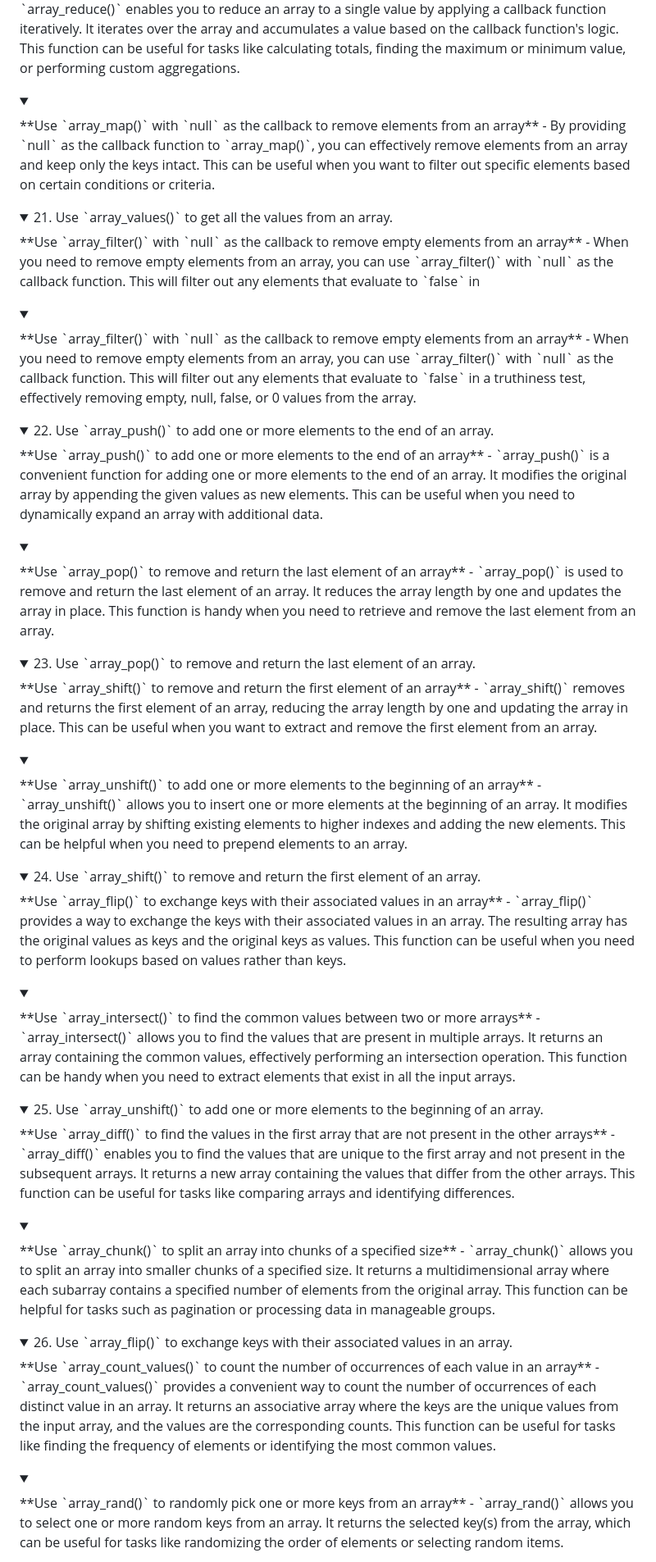
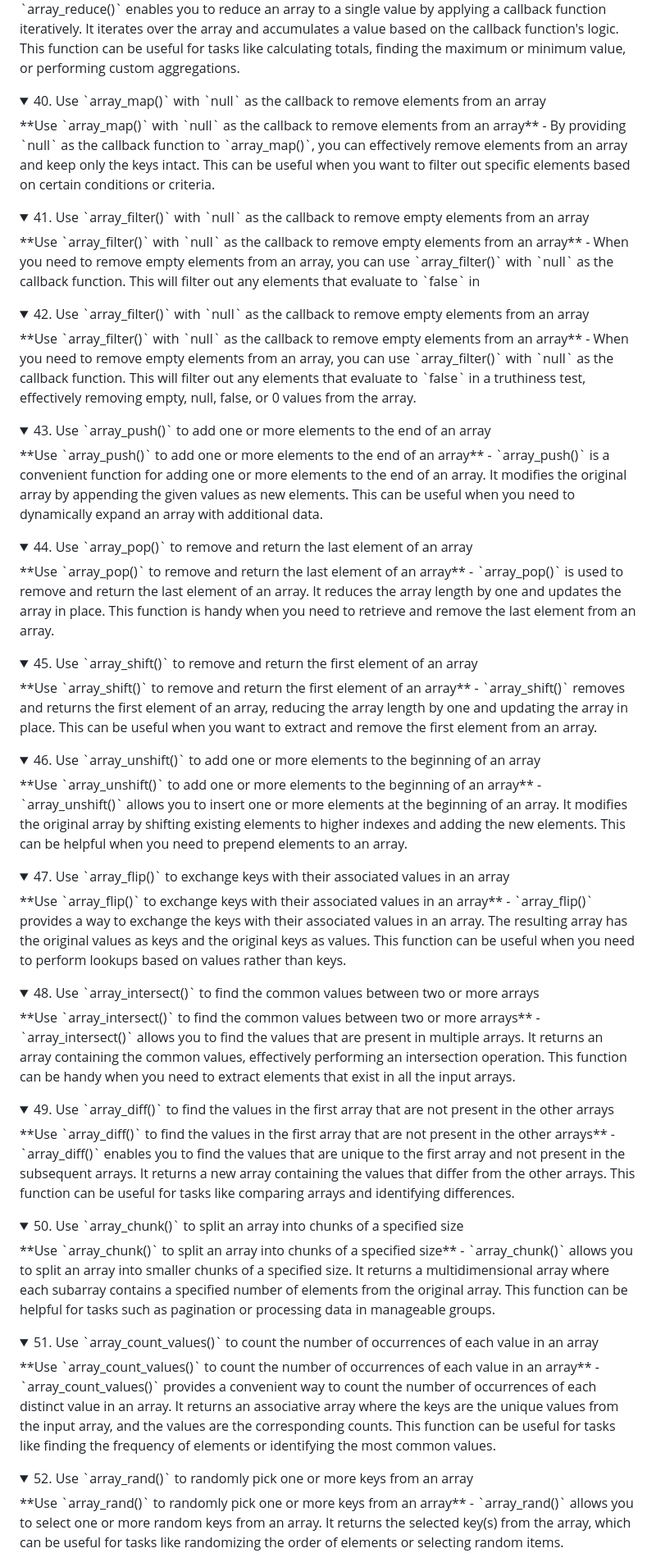
Before and after one commit to fahdi/1000-php-tips, a Markdown page: README.md, the part around the change printed below. Shown: that part at 82% size. Rendered like a GitHub page; folded sections open.

```diff
--- a/README.md
+++ b/README.md
@@ -156,55 +156,55 @@
 **Use `array_reduce()` to reduce an array to a single value using a callback function** - `array_reduce()` enables you to reduce an array to a single value by applying a callback function iteratively. It iterates over the array and accumulates a value based on the callback function's logic. This function can be useful for tasks like calculating totals, finding the maximum or minimum value, or performing custom aggregations.
 </details>
 
-<details><summary></summary>
+<details><summary>40. Use `array_map()` with `null` as the callback to remove elements from an array</summary>
 **Use `array_map()` with `null` as the callback to remove elements from an array** - By providing `null` as the callback function to `array_map()`, you can effectively remove elements from an array and keep only the keys intact. This can be useful when you want to filter out specific elements based on certain conditions or criteria.
 </details>
 
-<details><summary>21. Use `array_values()` to get all the values from an array.</summary>
+<details><summary>41. Use `array_filter()` with `null` as the callback to remove empty elements from an array</summary>
 **Use `array_filter()` with `null` as the callback to remove empty elements from an array** - When you need to remove empty elements from an array, you can use `array_filter()` with `null` as the callback function. This will filter out any elements that evaluate to `false` in
 </details>
 
-<details><summary></summary>
+<details><summary>42. Use `array_filter()` with `null` as the callback to remove empty elements from an array</summary>
 **Use `array_filter()` with `null` as the callback to remove empty elements from an array** - When you need to remove empty elements from an array, you can use `array_filter()` with `null` as the callback function. This will filter out any elements that evaluate to `false` in a truthiness test, effectively removing empty, null, false, or 0 values from the array.
 </details>
 
-<details><summary>22. Use `array_push()` to add one or more elements to the end of an array.</summary>
+<details><summary>43. Use `array_push()` to add one or more elements to the end of an array</summary>
 **Use `array_push()` to add one or more elements to the end of an array** - `array_push()` is a convenient function for adding one or more elements to the end of an array. It modifies the original array by appending the given values as new elements. This can be useful when you need to dynamically expand an array with additional data.
 </details>
 
-<details><summary></summary>
+<details><summary>44. Use `array_pop()` to remove and return the last element of an array</summary>
 **Use `array_pop()` to remove and return the last element of an array** - `array_pop()` is used to remove and return the last element of an array. It reduces the array length by one and updates the array in place. This function is handy when you need to retrieve and remove the last element from an array.
 </details>
 
-<details><summary>23. Use `array_pop()` to remove and return the last element of an array.</summary>
+<details><summary>45. Use `array_shift()` to remove and return the first element of an array</summary>
 **Use `array_shift()` to remove and return the first element of an array** - `array_shift()` removes and returns the first element of an array, reducing the array length by one and updating the array in place. This can be useful when you want to extract and remove the first element from an array.
 </details>
 
-<details><summary></summary>
+<details><summary>46. Use `array_unshift()` to add one or more elements to the beginning of an array</summary>
 **Use `array_unshift()` to add one or more elements to the beginning of an array** - `array_unshift()` allows you to insert one or more elements at the beginning of an array. It modifies the original array by shifting existing elements to higher indexes and adding the new elements. This can be helpful when you need to prepend elements to an array.
 </details>
 
-<details><summary>24. Use `array_shift()` to remove and return the first element of an array.</summary>
+<details><summary>47. Use `array_flip()` to exchange keys with their associated values in an array</summary>
 **Use `array_flip()` to exchange keys with their associated values in an array** - `array_flip()` provides a way to exchange the keys with their associated values in an array. The resulting array has the original values as keys and the original keys as values. This function can be useful when you need to perform lookups based on values rather than keys.
 </details>
 
-<details><summary></summary>
+<details><summary>48. Use `array_intersect()` to find the common values between two or more arrays</summary>
 **Use `array_intersect()` to find the common values between two or more arrays** - `array_intersect()` allows you to find the values that are present in multiple arrays. It returns an array containing the common values, effectively performing an intersection operation. This function can be handy when you need to extract elements that exist in all the input arrays.
 </details>
 
-<details><summary>25. Use `array_unshift()` to add one or more elements to the beginning of an array.</summary>
+<details><summary>49. Use `array_diff()` to find the values in the first array that are not present in the other arrays</summary>
 **Use `array_diff()` to find the values in the first array that are not present in the other arrays** - `array_diff()` enables you to find the values that are unique to the first array and not present in the subsequent arrays. It returns a new array containing the values that differ from the other arrays. This function can be useful for tasks like comparing arrays and identifying differences.
 </details>
 
-<details><summary></summary>
+<details><summary>50. Use `array_chunk()` to split an array into chunks of a specified size</summary>
 **Use `array_chunk()` to split an array into chunks of a specified size** - `array_chunk()` allows you to split an array into smaller chunks of a specified size. It returns a multidimensional array where each subarray contains a specified number of elements from the original array. This function can be helpful for tasks such as pagination or processing data in manageable groups.
 </details>
 
-<details><summary>26. Use `array_flip()` to exchange keys with their associated values in an array.</summary>
+<details><summary>51. Use `array_count_values()` to count the number of occurrences of each value in an array</summary>
 **Use `array_count_values()` to count the number of occurrences of each value in an array** - `array_count_values()` provides a convenient way to count the number of occurrences of each distinct value in an array. It returns an associative array where the keys are the unique values from the input array, and the values are the corresponding counts. This function can be useful for tasks like finding the frequency of elements or identifying the most common values.
 </details>
 
-<details><summary></summary>
+<details><summary>52. Use `array_rand()` to randomly pick one or more keys from an array</summary>
 **Use `array_rand()` to randomly pick one or more keys from an array** - `array_rand()` allows you to select one or more random keys from an array. It returns the selected key(s) from the array, which can be useful for tasks like randomizing the order of elements or selecting random items.
 </details>
 
```
Also changed, not shown: other parts of README.md (+68 -64 lines).
